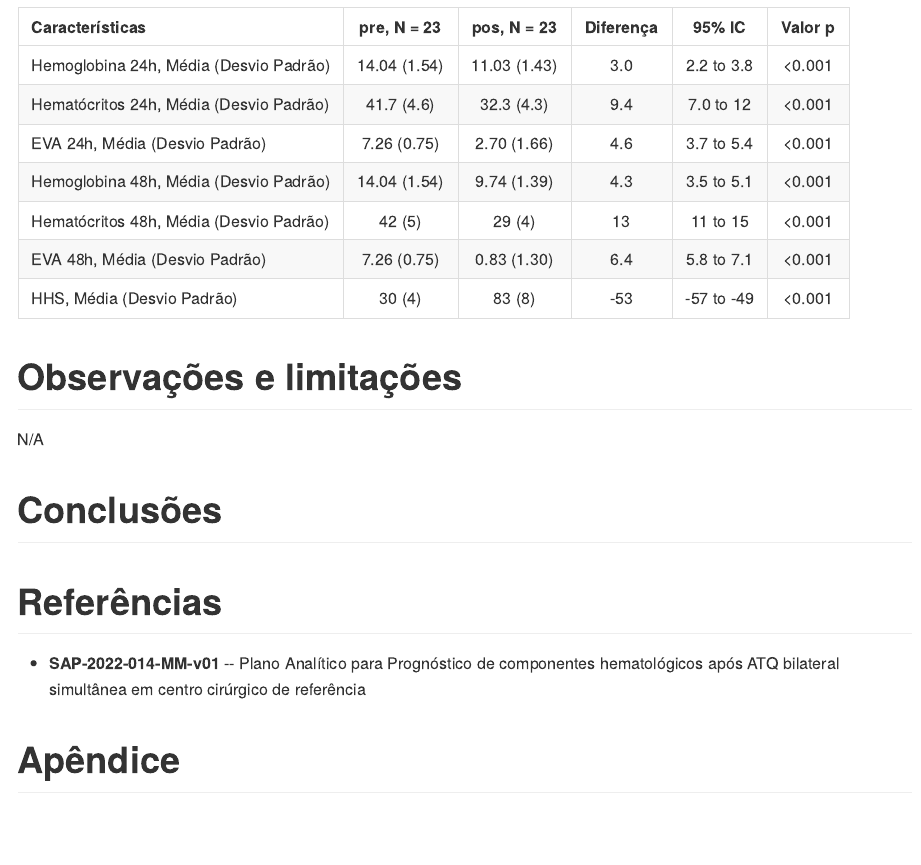
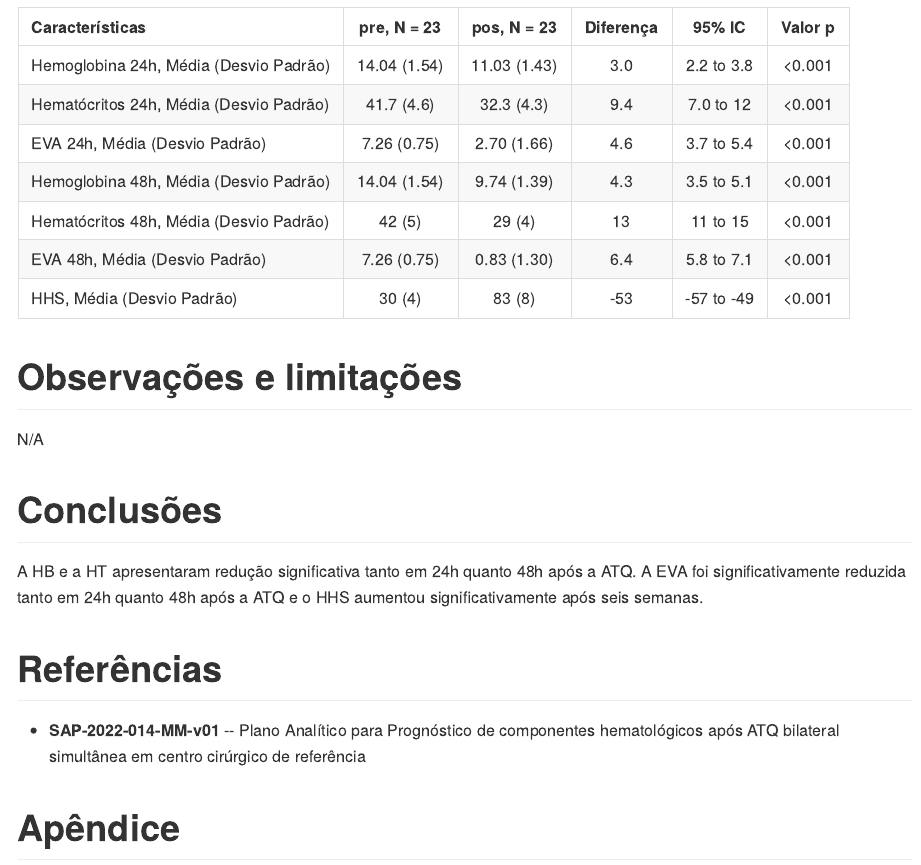
Before and after one commit to philsf-biostat/SAR-2022-014-MM, an R Markdown document (report/SAR-2022-014-MM-v01.Rmd): the page in a window 1100 px wide, from 6190 px down. The pictures show the output file report/SAR-2022-014-MM-v01.md that the author committed with the source, drawn offline in the style of GitHub.

Commit message:
conclusões

```diff
--- a/report/SAR-2022-014-MM-v01.Rmd
+++ b/report/SAR-2022-014-MM-v01.Rmd
@@ -206,6 +206,9 @@ N/A
 
 # Conclusões
 
+A HB e a HT apresentaram redução significativa tanto em 24h quanto 48h após a ATQ.
+A EVA foi significativamente reduzida tanto em 24h quanto 48h após a ATQ e o HHS aumentou significativamente após seis semanas.
+
 # Referências
 
 - **SAP-2022-014-MM-v01** -- Plano Analítico para Prognóstico de componentes hematológicos após ATQ bilateral simultânea em centro cirúrgico de referência
```
Also changed, not shown: report/SAR-2022-014-MM-v01.md.
